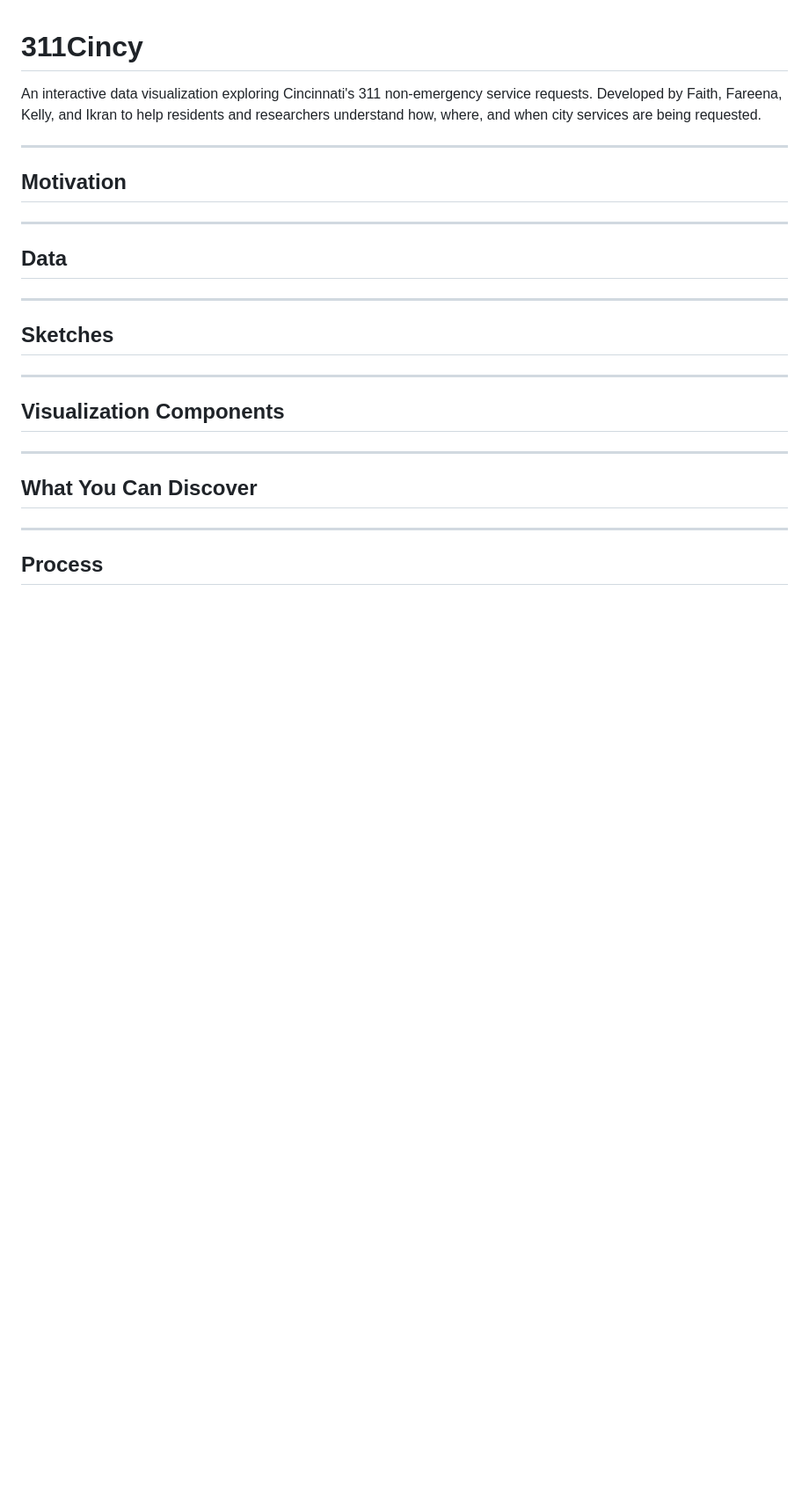
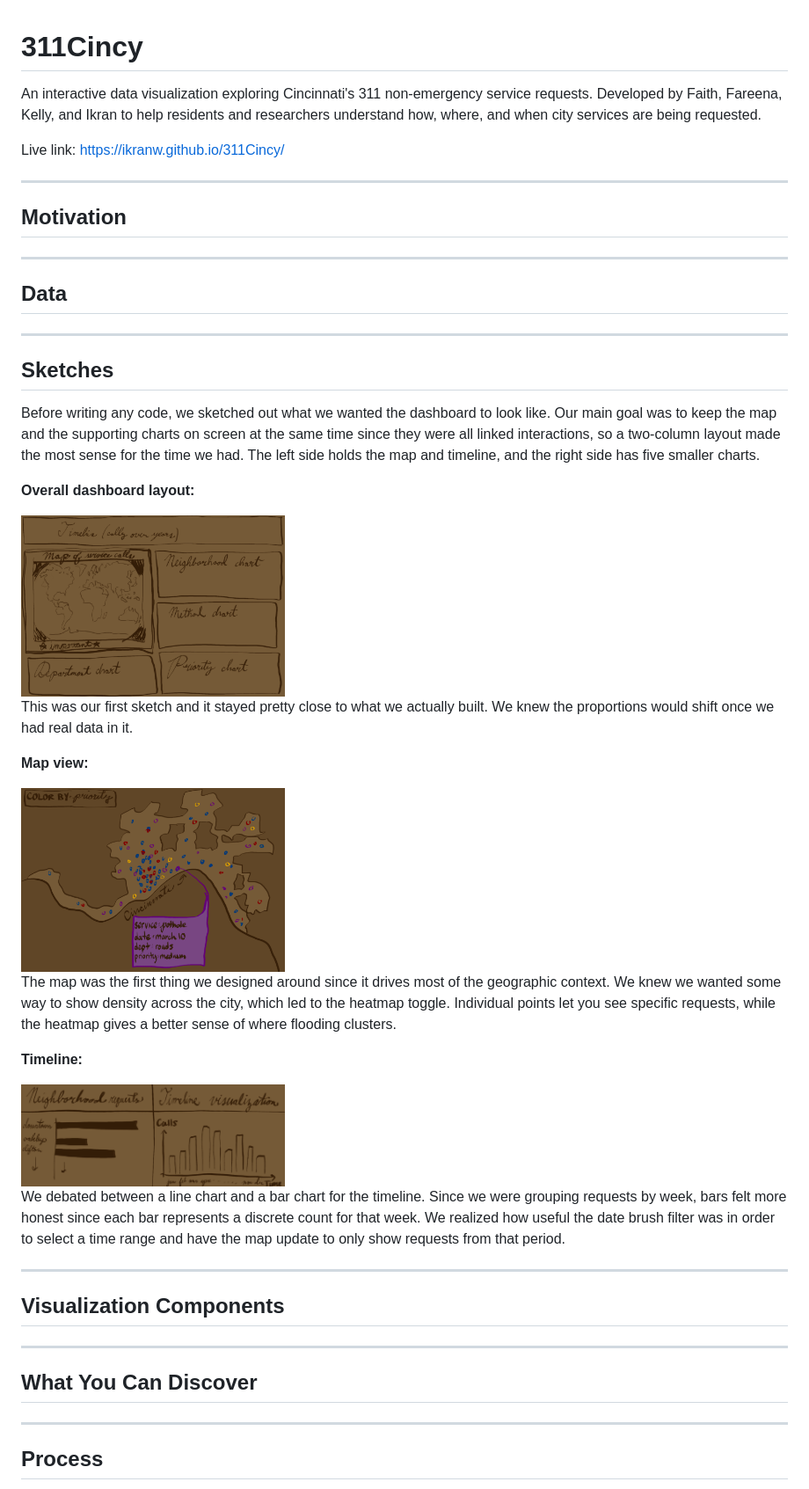
Before and after one commit to ikranw/311Cincy, a Markdown page: README.md, the part around one of its changes. Shown at 88% size. GitHub-like rendering; pictures changed too: assets/dashboard-sketch.png (added), assets/map-sketch.png (added), assets/timeline-sketch.png (added); blank space fills up the shorter version.

```diff
--- a/README.md
+++ b/README.md
@@ -1,5 +1,7 @@
 # 311Cincy
 An interactive data visualization exploring Cincinnati's 311 non-emergency service requests. Developed by Faith, Fareena, Kelly, and Ikran to help residents and researchers understand how, where, and when city services are being requested.
+
+Live link: https://ikranw.github.io/311Cincy/
 
 ---
 
@@ -17,7 +19,25 @@ An interactive data visualization exploring Cincinnati's 311 non-emergency servi
 
 ## Sketches
 
-<!-- write here -->
+Before writing any code, we sketched out what we wanted the dashboard to look like. Our main goal was to keep the map and the supporting charts on screen at the same time since they were all linked interactions, so a two-column layout made the most sense for the time we had. The left side holds the map and timeline, and the right side has five smaller charts.
+
+**Overall dashboard layout:**
+
+<img src="assets/dashboard-sketch.png" width="300"/>
+
+This was our first sketch and it stayed pretty close to what we actually built. We knew the proportions would shift once we had real data in it.
+
+**Map view:**
+
+<img src="assets/map-sketch.png" width="300"/>
+
+The map was the first thing we designed around since it drives most of the geographic context. We knew we wanted some way to show density across the city, which led to the heatmap toggle. Individual points let you see specific requests, while the heatmap gives a better sense of where flooding clusters.
+
+**Timeline:**
+
+<img src="assets/timeline-sketch.png" width="300"/>
+
+We debated between a line chart and a bar chart for the timeline. Since we were grouping requests by week, bars felt more honest since each bar represents a discrete count for that week. We realized how useful the date brush filter was in order to select a time range and have the map update to only show requests from that period.
 
 ---
 
```
Also changed, not shown: other parts of README.md (+15 -2 lines).
